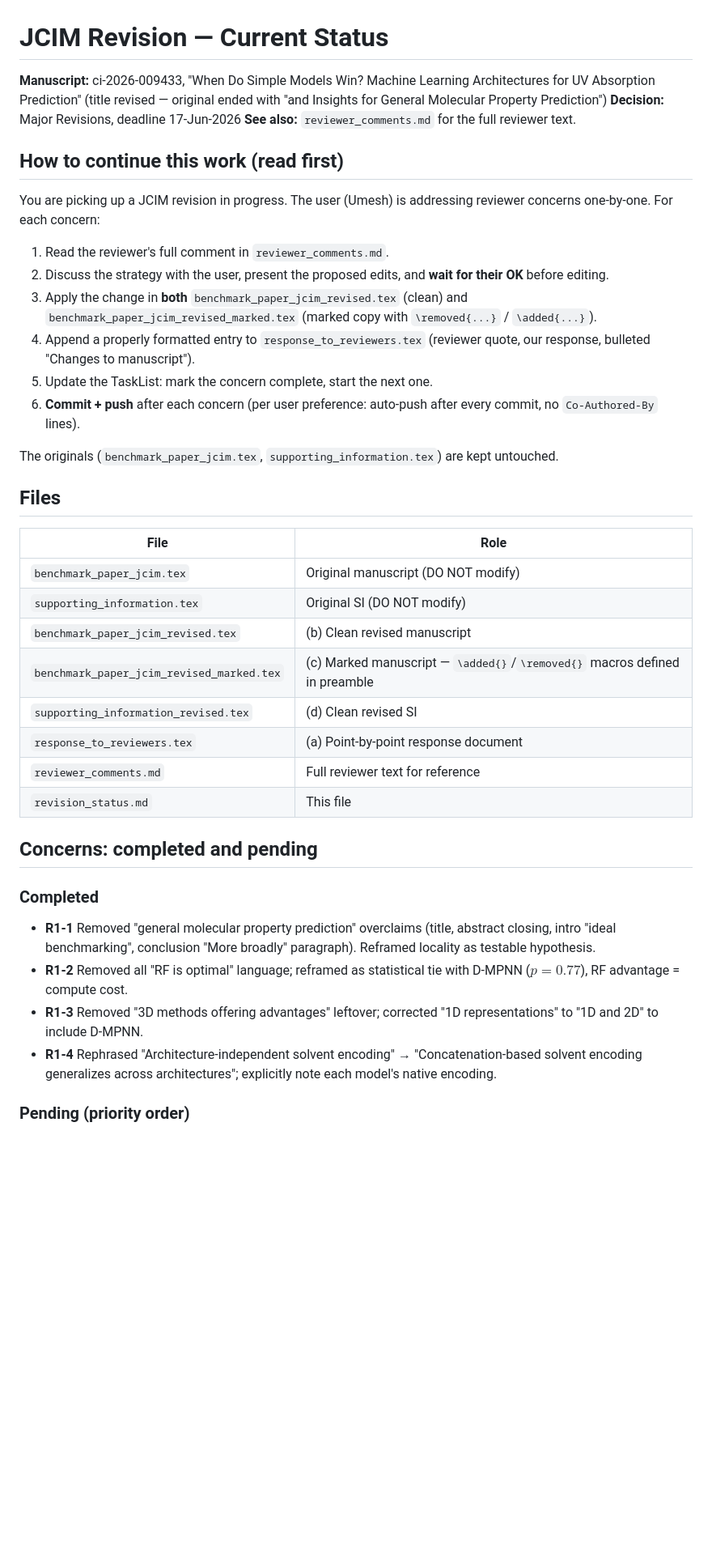
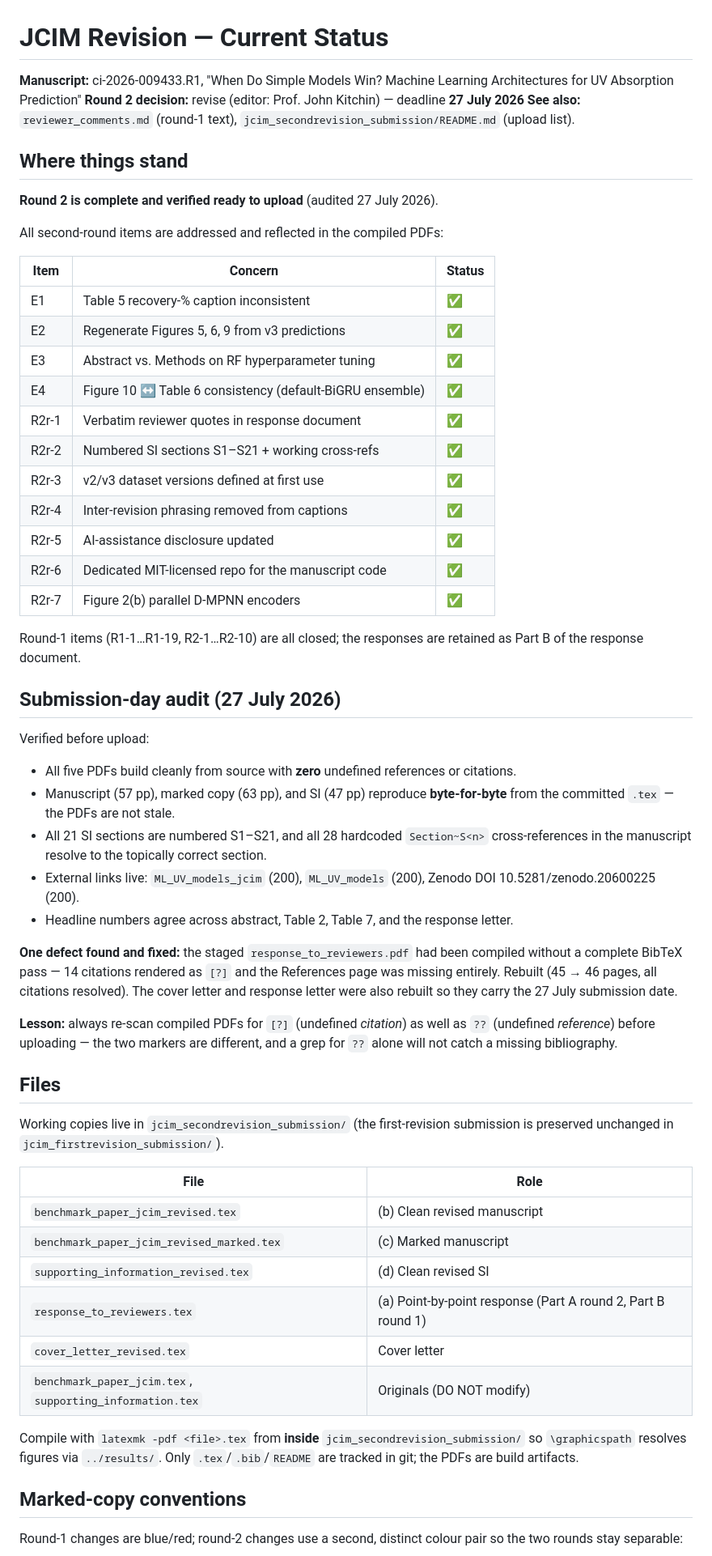
Before and after one commit to Umesh1608/ML_UV_models, a Markdown page: revision_status.md, the part around one of its changes. Shown at 81% size. Drawn GitHub-style; blank space fills up the shorter version.

Commit message:
Update revision status for round-2 submission; record submission-day audit and the response-letter bibliography fix

```diff
--- a/revision_status.md
+++ b/revision_status.md
@@ -1,42 +1,74 @@
 # JCIM Revision — Current Status
 
-**Manuscript:** ci-2026-009433, "When Do Simple Models Win? Machine Learning Architectures for UV Absorption Prediction" (title revised — original ended with "and Insights for General Molecular Property Prediction")
-**Decision:** Major Revisions, deadline 17-Jun-2026
-**See also:** `reviewer_comments.md` for the full reviewer text.
+**Manuscript:** ci-2026-009433.R1, "When Do Simple Models Win? Machine Learning Architectures for UV Absorption Prediction"
+**Round 2 decision:** revise (editor: Prof. John Kitchin) — deadline **27 July 2026**
+**See also:** `reviewer_comments.md` (round-1 text), `jcim_secondrevision_submission/README.md` (upload list).
 
-## How to continue this work (read first)
+## Where things stand
 
-You are picking up a JCIM revision in progress. The user (Umesh) is addressing reviewer concerns one-by-one. For each concern:
+**Round 2 is complete and verified ready to upload** (audited 27 July 2026).
 
-1. Read the reviewer's full comment in `reviewer_comments.md`.
-2. Discuss the strategy with the user, present the proposed edits, and **wait for their OK** before editing.
-3. Apply the change in **both** `benchmark_paper_jcim_revised.tex` (clean) and `benchmark_paper_jcim_revised_marked.tex` (marked copy with `\removed{...}` / `\added{...}`).
-4. Append a properly formatted entry to `response_to_reviewers.tex` (reviewer quote, our response, bulleted "Changes to manuscript").
-5. Update the TaskList: mark the concern complete, start the next one.
-6. **Commit + push** after each concern (per user preference: auto-push after every commit, no `Co-Authored-By` lines).
+All second-round items are addressed and reflected in the compiled PDFs:
 
-The originals (`benchmark_paper_jcim.tex`, `supporting_information.tex`) are kept untouched.
+| Item | Concern | Status |
+|------|---------|--------|
+| E1 | Table 5 recovery-% caption inconsistent | ✅ |
+| E2 | Regenerate Figures 5, 6, 9 from v3 predictions | ✅ |
+| E3 | Abstract vs. Methods on RF hyperparameter tuning | ✅ |
+| E4 | Figure 10 ↔ Table 6 consistency (default-BiGRU ensemble) | ✅ |
+| R2r-1 | Verbatim reviewer quotes in response document | ✅ |
+| R2r-2 | Numbered SI sections S1–S21 + working cross-refs | ✅ |
+| R2r-3 | v2/v3 dataset versions defined at first use | ✅ |
+| R2r-4 | Inter-revision phrasing removed from captions | ✅ |
+| R2r-5 | AI-assistance disclosure updated | ✅ |
+| R2r-6 | Dedicated MIT-licensed repo for the manuscript code | ✅ |
+| R2r-7 | Figure 2(b) parallel D-MPNN encoders | ✅ |
+
+Round-1 items (R1-1…R1-19, R2-1…R2-10) are all closed; the responses are retained
+as Part B of the response document.
+
+## Submission-day audit (27 July 2026)
+
+Verified before upload:
+
+- All five PDFs build cleanly from source with **zero** undefined references or citations.
+- Manuscript (57 pp), marked copy (63 pp), and SI (47 pp) reproduce **byte-for-byte**
+  from the committed `.tex` — the PDFs are not stale.
+- All 21 SI sections are numbered S1–S21, and all 28 hardcoded `Section~S<n>`
+  cross-references in the manuscript resolve to the topically correct section.
+- External links live: `ML_UV_models_jcim` (200), `ML_UV_models` (200),
+  Zenodo DOI 10.5281/zenodo.20600225 (200).
+- Headline numbers agree across abstract, Table 2, Table 7, and the response letter.
+
+**One defect found and fixed:** the staged `response_to_reviewers.pdf` had been compiled
+without a complete BibTeX pass — 14 citations rendered as `[?]` and the References page
+was missing entirely. Rebuilt (45 → 46 pages, all citations resolved). The cover letter
+and response letter were also rebuilt so they carry the 27 July submission date.
+
+**Lesson:** always re-scan compiled PDFs for `[?]` (undefined *citation*) as well as `??`
+(undefined *reference*) before uploading — the two markers are different, and a grep for
+`??` alone will not catch a missing bibliography.
 
 ## Files
 
+Working copies live in `jcim_secondrevision_submission/` (the first-revision submission is
+preserved unchanged in `jcim_firstrevision_submission/`).
+
 | File | Role |
 |------|------|
-| `benchmark_paper_jcim.tex` | Original manuscript (DO NOT modify) |
-| `supporting_information.tex` | Original SI (DO NOT modify) |
 | `benchmark_paper_jcim_revised.tex` | (b) Clean revised manuscript |
-| `benchmark_paper_jcim_revised_marked.tex` | (c) Marked manuscript — `\added{}`/`\removed{}` macros defined in preamble |
+| `benchmark_paper_jcim_revised_marked.tex` | (c) Marked manuscript |
 | `supporting_information_revised.tex` | (d) Clean revised SI |
-| `response_to_reviewers.tex` | (a) Point-by-point response document |
-| `reviewer_comments.md` | Full reviewer text for reference |
-| `revision_status.md` | This file |
+| `response_to_reviewers.tex` | (a) Point-by-point response (Part A round 2, Part B round 1) |
+| `cover_letter_revised.tex` | Cover letter |
+| `benchmark_paper_jcim.tex`, `supporting_information.tex` | Originals (DO NOT modify) |
 
-## Concerns: completed and pending
+Compile with `latexmk -pdf <file>.tex` from **inside** `jcim_secondrevision_submission/`
+so `\graphicspath` resolves figures via `../results/`. Only `.tex`/`.bib`/`README` are
+tracked in git; the PDFs are build artifacts.
 
-### Completed
-- **R1-1** Removed "general molecular property prediction" overclaims (title, abstract closing, intro "ideal benchmarking", conclusion "More broadly" paragraph). Reframed locality as testable hypothesis.
-- **R1-2** Removed all "RF is optimal" language; reframed as statistical tie with D-MPNN ($p = 0.77$), RF advantage = compute cost.
-- **R1-3** Removed "3D methods offering advantages" leftover; corrected "1D representations" to "1D and 2D" to include D-MPNN.
-- **R1-4** Rephrased "Architecture-independent solvent encoding" → "Concatenation-based solvent encoding generalizes across architectures"; explicitly note each model's native encoding.
+## Marked-copy conventions
 
-### Pending (priority order)
+Round-1 changes are blue/red; round-2 changes use a second, distinct colour pair so the
+two rounds stay separable:
 
```
Also changed, not shown: other parts of revision_status.md (+29 -23 lines).
